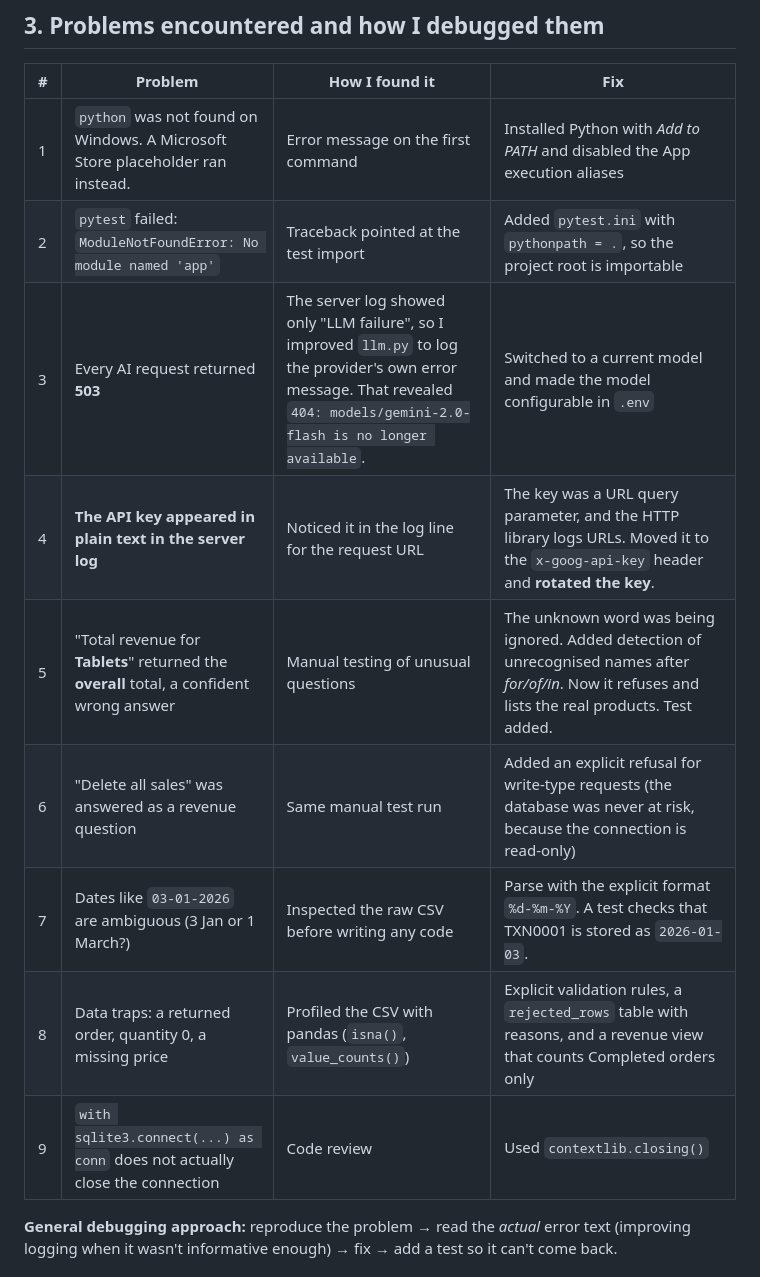
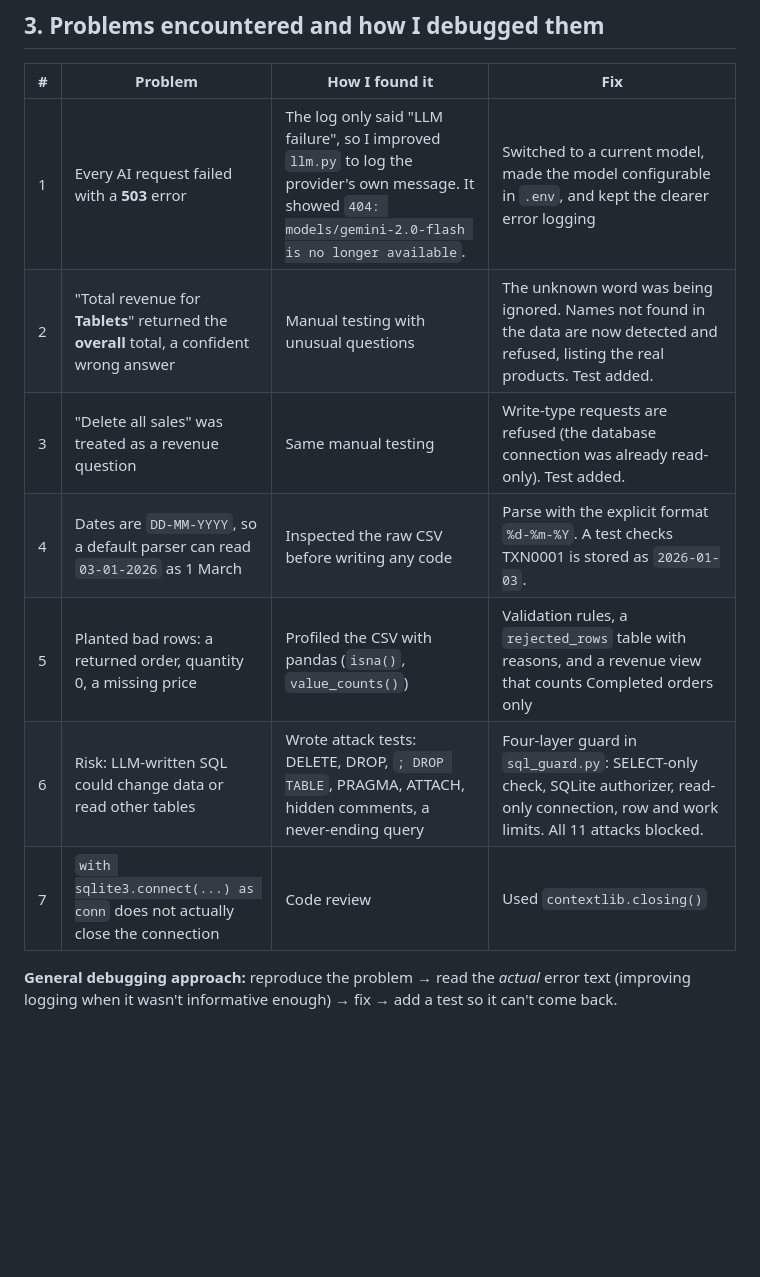
Before and after one commit to sreeja-dende/RSG-assessment, a Markdown page: AI_USAGE.md, the part around the change. Drawn GitHub-style; blank space fills up the shorter version.

Commit message:
Update problems table in AI usage document
Focus on the problems that shaped the design: model shutdown, unknown names, write requests, data traps, SQL safety, connection handling.

Co-Authored-By: Claude Opus 5.5 <noreply@anthropic.com>

```diff
--- a/AI_USAGE.md
+++ b/AI_USAGE.md
@@ -19,15 +19,13 @@
 
 | # | Problem | How I found it | Fix |
 |---|---|---|---|
-| 1 | `python` was not found on Windows. A Microsoft Store placeholder ran instead. | Error message on the first command | Installed Python with *Add to PATH* and disabled the App execution aliases |
-| 2 | `pytest` failed: `ModuleNotFoundError: No module named 'app'` | Traceback pointed at the test import | Added `pytest.ini` with `pythonpath = .`, so the project root is importable |
-| 3 | Every AI request returned **503** | The server log showed only "LLM failure", so I improved `llm.py` to log the provider's own error message. That revealed `404: models/gemini-2.0-flash is no longer available`. | Switched to a current model and made the model configurable in `.env` |
-| 4 | **The API key appeared in plain text in the server log** | Noticed it in the log line for the request URL | The key was a URL query parameter, and the HTTP library logs URLs. Moved it to the `x-goog-api-key` header and **rotated the key**. |
-| 5 | "Total revenue for **Tablets**" returned the **overall** total, a confident wrong answer | Manual testing of unusual questions | The unknown word was being ignored. Added detection of unrecognised names after *for/of/in*. Now it refuses and lists the real products. Test added. |
-| 6 | "Delete all sales" was answered as a revenue question | Same manual test run | Added an explicit refusal for write-type requests (the database was never at risk, because the connection is read-only) |
-| 7 | Dates like `03-01-2026` are ambiguous (3 Jan or 1 March?) | Inspected the raw CSV before writing any code | Parse with the explicit format `%d-%m-%Y`. A test checks that TXN0001 is stored as `2026-01-03`. |
-| 8 | Data traps: a returned order, quantity 0, a missing price | Profiled the CSV with pandas (`isna()`, `value_counts()`) | Explicit validation rules, a `rejected_rows` table with reasons, and a revenue view that counts Completed orders only |
-| 9 | `with sqlite3.connect(...) as conn` does not actually close the connection | Code review | Used `contextlib.closing()` |
+| 1 | Every AI request failed with a **503** error | The log only said "LLM failure", so I improved `llm.py` to log the provider's own message. It showed `404: models/gemini-2.0-flash is no longer available`. | Switched to a current model, made the model configurable in `.env`, and kept the clearer error logging |
+| 2 | "Total revenue for **Tablets**" returned the **overall** total, a confident wrong answer | Manual testing with unusual questions | The unknown word was being ignored. Names not found in the data are now detected and refused, listing the real products. Test added. |
+| 3 | "Delete all sales" was treated as a revenue question | Same manual testing | Write-type requests are refused (the database connection was already read-only). Test added. |
+| 4 | Dates are `DD-MM-YYYY`, so a default parser can read `03-01-2026` as 1 March | Inspected the raw CSV before writing any code | Parse with the explicit format `%d-%m-%Y`. A test checks TXN0001 is stored as `2026-01-03`. |
+| 5 | Planted bad rows: a returned order, quantity 0, a missing price | Profiled the CSV with pandas (`isna()`, `value_counts()`) | Validation rules, a `rejected_rows` table with reasons, and a revenue view that counts Completed orders only |
+| 6 | Risk: LLM-written SQL could change data or read other tables | Wrote attack tests: DELETE, DROP, `; DROP TABLE`, PRAGMA, ATTACH, hidden comments, a never-ending query | Four-layer guard in `sql_guard.py`: SELECT-only check, SQLite authorizer, read-only connection, row and work limits. All 11 attacks blocked. |
+| 7 | `with sqlite3.connect(...) as conn` does not actually close the connection | Code review | Used `contextlib.closing()` |
 
 **General debugging approach:** reproduce the problem → read the *actual* error text (improving logging when it wasn't informative enough) → fix → add a test so it can't come back.
 
```
